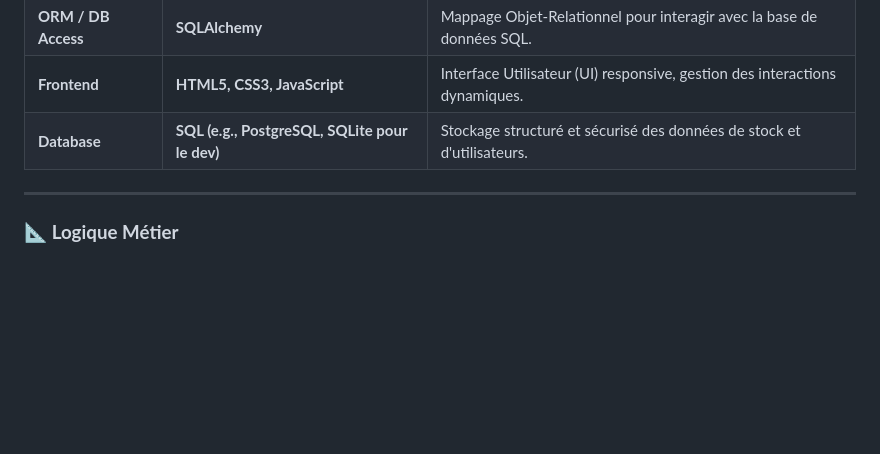
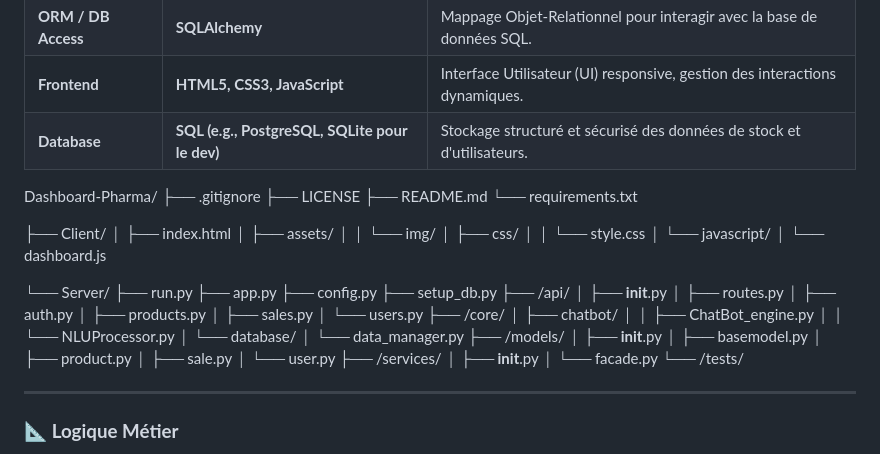
Before and after one commit to Mathieu7483/Dashboard-Pharma, a Markdown page: README.md, the part around the change. Drawn GitHub-style; blank space fills up the shorter version.

Commit message:
Update README.md to include project directory structure and file organization

```diff
--- a/README.md
+++ b/README.md
@@ -54,6 +54,51 @@ Le traitement des informations gérées dans cette application est soumis à une
 | **ORM / DB Access** | **SQLAlchemy** | Mappage Objet-Relationnel pour interagir avec la base de données SQL. |
 | **Frontend** | **HTML5, CSS3, JavaScript** | Interface Utilisateur (UI) responsive, gestion des interactions dynamiques. |
 | **Database** | **SQL (e.g., PostgreSQL, SQLite pour le dev)** | Stockage structuré et sécurisé des données de stock et d'utilisateurs. |
+
+Dashboard-Pharma/
+├── .gitignore
+├── LICENSE
+├── README.md
+└── requirements.txt
+
+├── Client/
+│   ├── index.html
+│   ├── assets/
+│   │   └── img/
+│   ├── css/
+│   │   └── style.css
+│   └── javascript/
+│       └── dashboard.js
+
+└── Server/
+    ├── run.py
+    ├── app.py
+    ├── config.py
+    ├── setup_db.py
+    ├── /api/
+    │   ├── __init__.py
+    │   ├── routes.py
+    │   ├── auth.py
+    │   ├── products.py
+    │   ├── sales.py
+    │   └── users.py
+    ├── /core/
+    │   ├── chatbot/
+    │   │   ├── ChatBot_engine.py
+    │   │   └── NLUProcessor.py
+    │   └── database/
+    │       └── data_manager.py
+    ├── /models/
+    │   ├── __init__.py
+    │   ├── basemodel.py
+    │   ├── product.py
+    │   ├── sale.py
+    │   └── user.py
+    ├── /services/
+    │   ├── __init__.py
+    │   └── facade.py
+    └── /tests/
+
 
 -----
 
```
